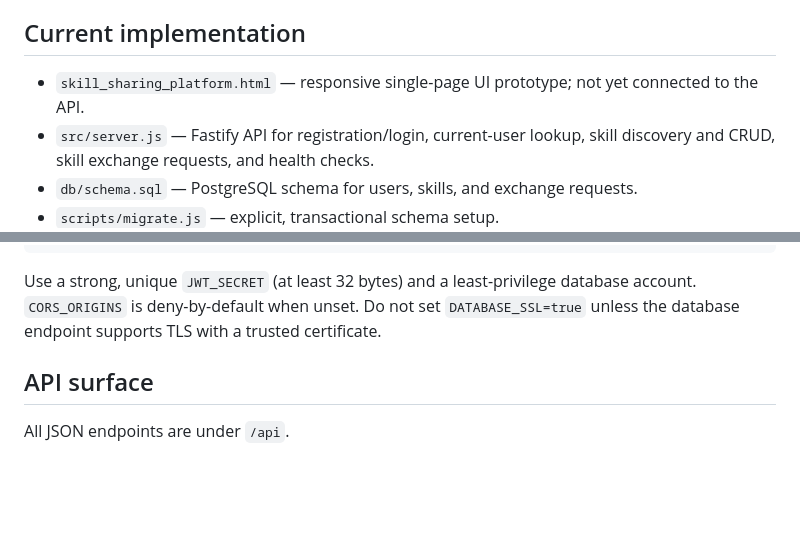
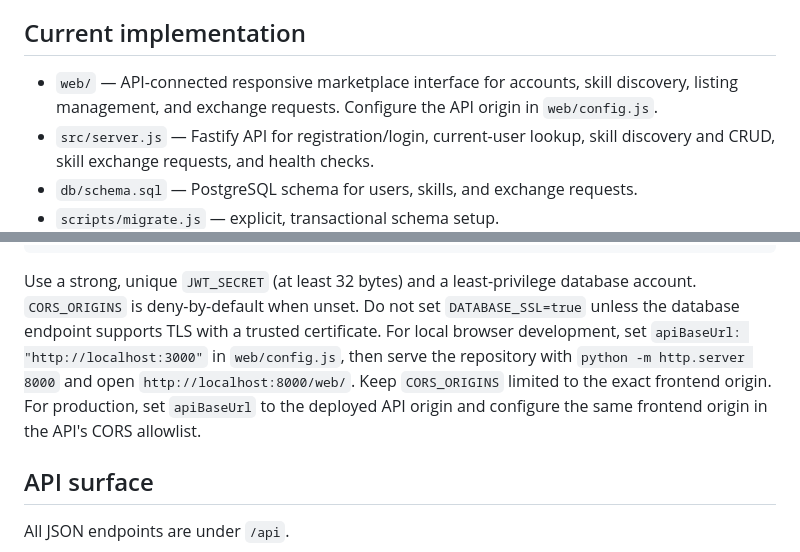
Before and after one commit to yobi369/skill_sharing_platform, a Markdown page: README.md, 2 parts joined by grey strips. Drawn GitHub-style; blank space fills up the shorter version.

Commit message:
docs: explain frontend setup and API origin configuration

````diff
--- a/README.md
+++ b/README.md
@@ -4,7 +4,7 @@ SkillChain is a skill-sharing marketplace project with a browser prototype and a
 
 ## Current implementation
 
-- `skill_sharing_platform.html` — responsive single-page UI prototype; not yet connected to the API.
+- `web/` — API-connected responsive marketplace interface for accounts, skill discovery, listing management, and exchange requests. Configure the API origin in `web/config.js`.
 - `src/server.js` — Fastify API for registration/login, current-user lookup, skill discovery and CRUD, skill exchange requests, and health checks.
 - `db/schema.sql` — PostgreSQL schema for users, skills, and exchange requests.
 - `scripts/migrate.js` — explicit, transactional schema setup.
@@ -35,7 +35,7 @@ npm run migrate
 npm start
 ```
 
-Use a strong, unique `JWT_SECRET` (at least 32 bytes) and a least-privilege database account. `CORS_ORIGINS` is deny-by-default when unset. Do not set `DATABASE_SSL=true` unless the database endpoint supports TLS with a trusted certificate.
+Use a strong, unique `JWT_SECRET` (at least 32 bytes) and a least-privilege database account. `CORS_ORIGINS` is deny-by-default when unset. Do not set `DATABASE_SSL=true` unless the database endpoint supports TLS with a trusted certificate. For local browser development, set `apiBaseUrl: "http://localhost:3000"` in `web/config.js`, then serve the repository with `python -m http.server 8000` and open `http://localhost:8000/web/`. Keep `CORS_ORIGINS` limited to the exact frontend origin. For production, set `apiBaseUrl` to the deployed API origin and configure the same frontend origin in the API's CORS allowlist.
 
 ## API surface
 
````
